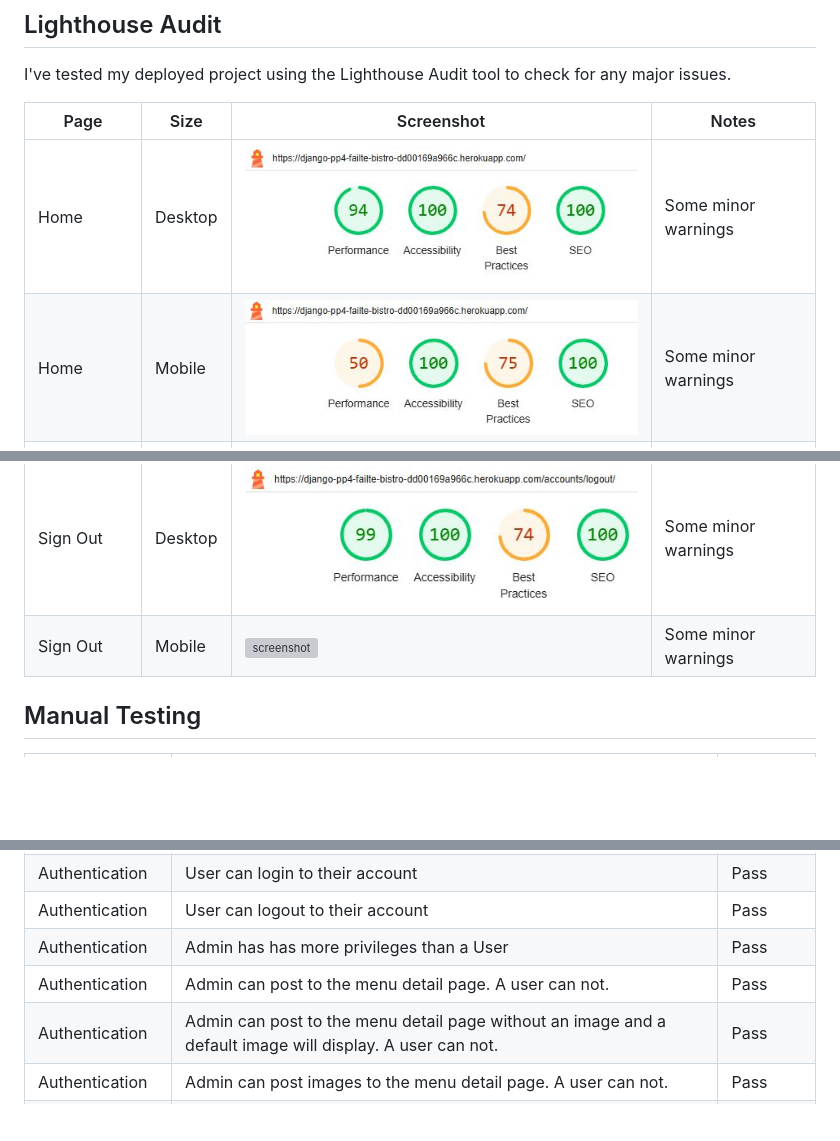
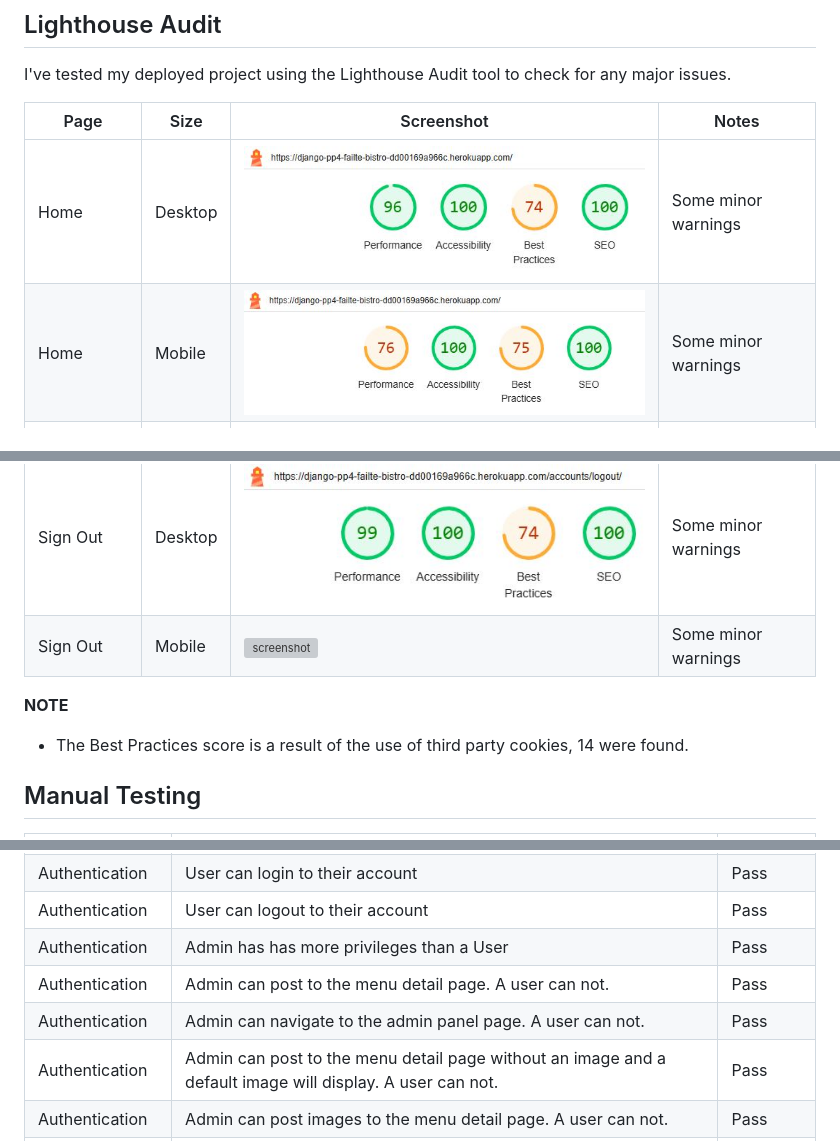
Before and after one commit to gbroder24/django-the-failte-bistro, a Markdown page: TESTING.md, 3 parts joined by grey strips. Rendered like a GitHub page; pictures changed too: documentation/testing/home-score-desktop.JPG, documentation/testing/home-score-mobile.JPG; blank space fills up the shorter version; grey boxes are pictures that could not be loaded.

```diff
--- a/TESTING.md
+++ b/TESTING.md
@@ -133,6 +133,10 @@ I've tested my deployed project using the Lighthouse Audit tool to check for any
 | Sign Out | Desktop | ![screenshot](documentation/testing/logout-score-desktop.JPG) | Some minor warnings |
 | Sign Out | Mobile | ![screenshot](documentation/testing/logout-score-mobile.JPG) | Some minor warnings |
 
+**NOTE**
+
+- The Best Practices score is a result of the use of third party cookies, 14 were found.
+
 ## Manual Testing
 
 | Page | Test | Outcome |
@@ -166,6 +170,7 @@ I've tested my deployed project using the Lighthouse Audit tool to check for any
 | Authentication | User can logout to their account | Pass |
 | Authentication | Admin has has more privileges than a User | Pass |
 | Authentication | Admin can post to the menu detail page. A user can not. | Pass |
+| Authentication | Admin can navigate to the admin panel page. A user can not. | Pass |
 | Authentication | Admin can post to the menu detail page without an image and a default image will display. A user can not. | Pass |
 | Authentication | Admin can post images to the menu detail page. A user can not. | Pass |
 | Authentication | Admin can delete post to the menu detail page. A user can not. | Pass |
```
Also changed, not shown: README.md (+16 -1 lines), documentation/features/apple-touch-icon.png (added), documentation/features/navbar-staff-desktop.JPG (added), documentation/features/navbar-staff-mobile.JPG (added), 4 other files.
